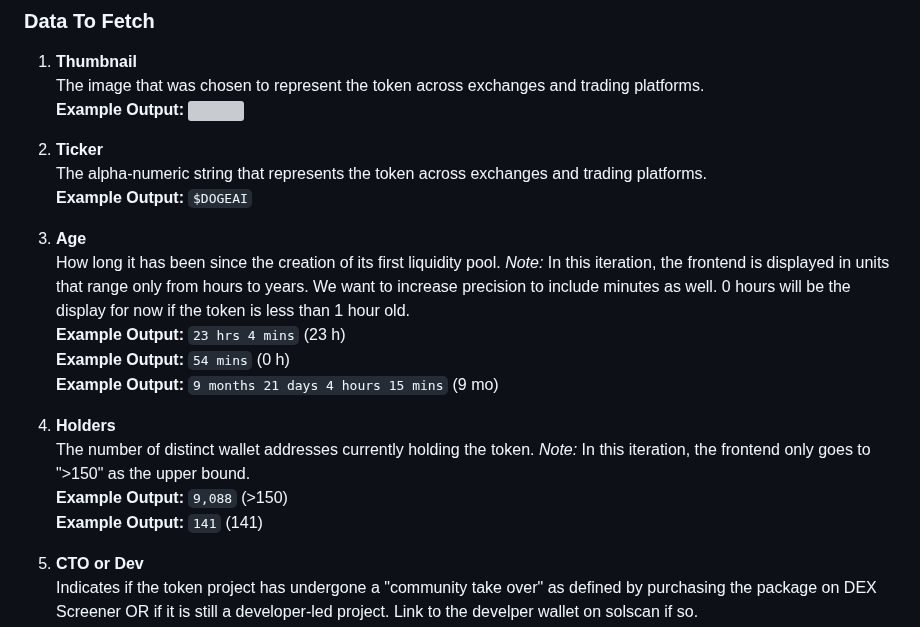
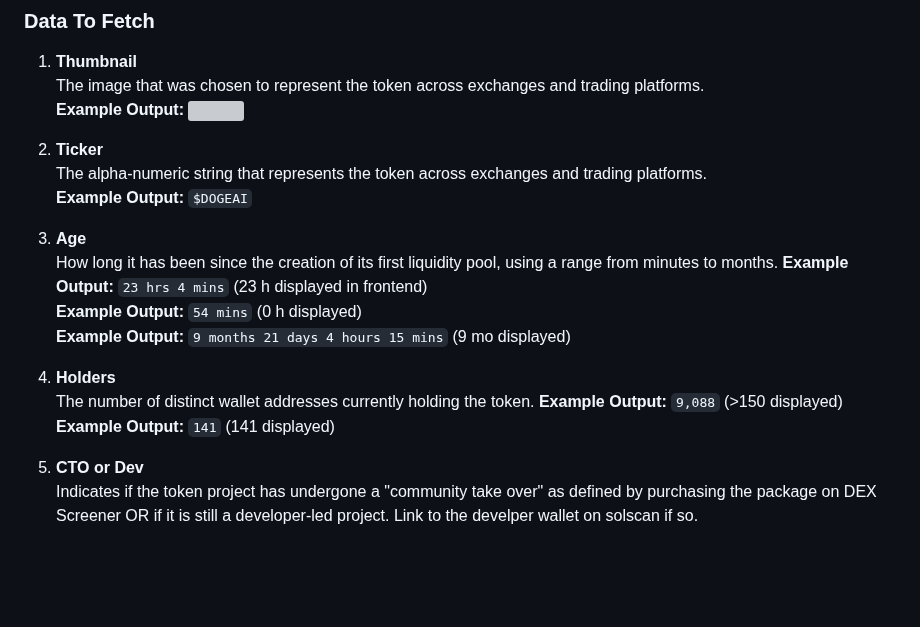
Before and after one commit to alpha-dragon-org/dragon-module1-tokeninfo, a Markdown page: README.md, the part around the change. Drawn GitHub-style; blank space fills up the shorter version; grey boxes are pictures that could not be loaded.

```diff
--- a/README.md
+++ b/README.md
@@ -156,15 +156,15 @@ dragon-data-modules/
    **Example Output:** `$DOGEAI`
 
 4. **Age**
-   How long it has been since the creation of its first liquidity pool. *Note:* In this iteration, the frontend is displayed in units that range only from hours to years. We want to increase precision to include minutes as well. 0 hours will be the display for now if the token is less than 1 hour old.
-   **Example Output:** `23 hrs 4 mins` (23 h)
-   **Example Output:** `54 mins` (0 h)
-   **Example Output:** `9 months 21 days 4 hours 15 mins` (9 mo)
+   How long it has been since the creation of its first liquidity pool, using a range from minutes to months.
+   **Example Output:** `23 hrs 4 mins` (23 h displayed in frontend)
+   **Example Output:** `54 mins` (0 h displayed)
+   **Example Output:** `9 months 21 days 4 hours 15 mins` (9 mo displayed)
 
 6. **Holders**
-   The number of distinct wallet addresses currently holding the token. *Note:* In this iteration, the frontend only goes to ">150" as the upper bound.
-   **Example Output:** `9,088` (>150)
-   **Example Output:** `141` (141)
+   The number of distinct wallet addresses currently holding the token.
+   **Example Output:** `9,088` (>150 displayed)
+   **Example Output:** `141` (141 displayed)
 
 7. **CTO or Dev**
    Indicates if the token project has undergone a "community take over" as defined by purchasing the package on DEX Screener OR if it is still a developer-led project. Link to the develper wallet on solscan if so.
```
